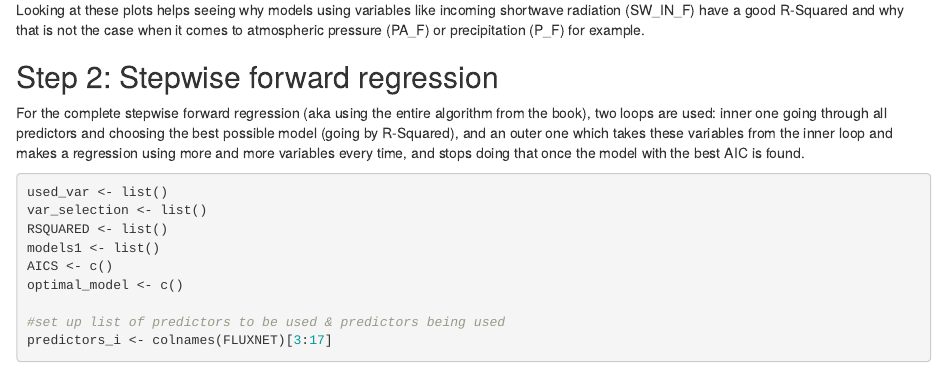
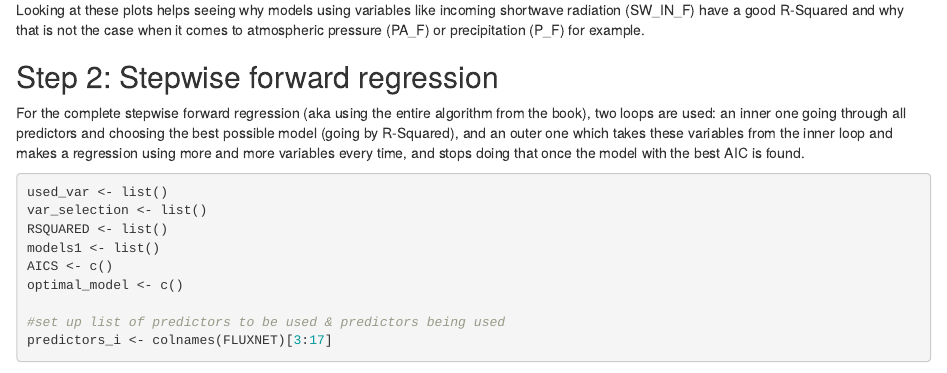
Before and after one commit to SamuelBichsel/agds_report_SamuelBichsel, an R Markdown document (vignettes/re_stepwise.Rmd): the page in a window 1100 px wide, from 1640 px down. Rendered offline with R 4.5, knitr and Pandoc, with nearby package versions; some code elsewhere in the file could not run offline.

Commit message:
forgot a word

```diff
--- a/vignettes/re_stepwise.Rmd
+++ b/vignettes/re_stepwise.Rmd
@@ -127,7 +127,7 @@ Looking at these plots helps seeing why models using variables like incoming sho
 
 ## Step 2: Stepwise forward regression
 
-For the complete stepwise forward regression (aka using the entire algorithm from the book), two loops are used: inner one going through all predictors and choosing the best possible model (going by R-Squared), and an outer one which takes these variables from the inner loop and makes a regression using more and more variables every time, and stops doing that once the model with the best AIC is found.
+For the complete stepwise forward regression (aka using the entire algorithm from the book), two loops are used: an inner one going through all predictors and choosing the best possible model (going by R-Squared), and an outer one which takes these variables from the inner loop and makes a regression using more and more variables every time, and stops doing that once the model with the best AIC is found.
 
 
 
```
